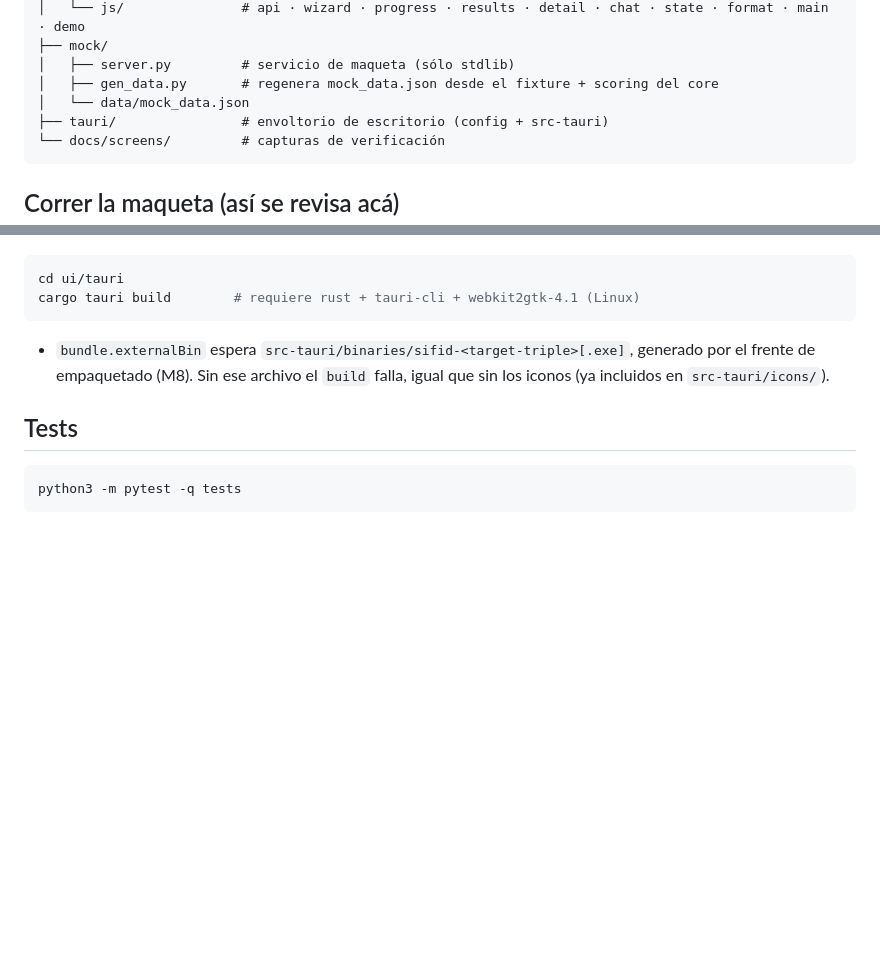
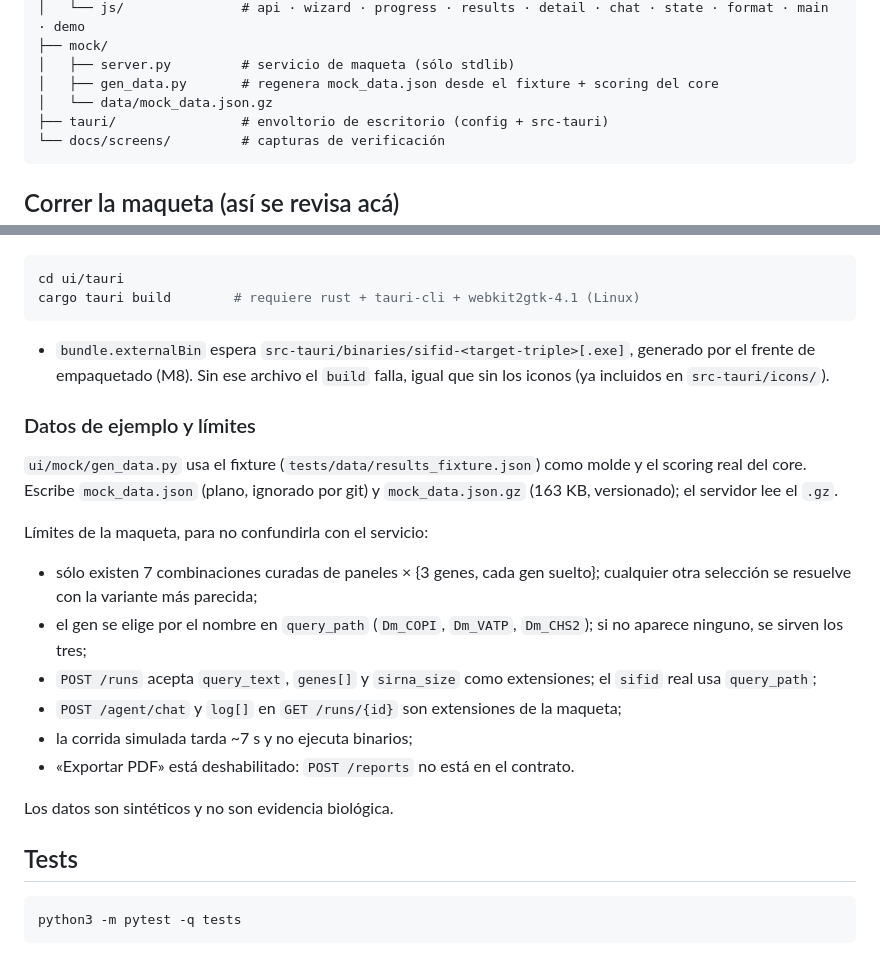
Before and after one commit to MegaterioPampeano/sifi-desk, a Markdown page: ui/README.md, 2 parts joined by grey strips. Drawn GitHub-style; blank space fills up the shorter version.

Commit message:
M5: ventana: README — datos en gz y límites de la maqueta

````diff
--- a/ui/README.md
+++ b/ui/README.md
@@ -14,7 +14,7 @@ ui/
 ├── mock/
 │   ├── server.py         # servicio de maqueta (sólo stdlib)
 │   ├── gen_data.py       # regenera mock_data.json desde el fixture + scoring del core
-│   └── data/mock_data.json
+│   └── data/mock_data.json.gz
 ├── tauri/                # envoltorio de escritorio (config + src-tauri)
 └── docs/screens/         # capturas de verificación
 ```
@@ -85,6 +85,26 @@ cargo tauri build        # requiere rust + tauri-cli + webkit2gtk-4.1 (Linux)
   generado por el frente de empaquetado (M8). Sin ese archivo el `build` falla,
   igual que sin los iconos (ya incluidos en `src-tauri/icons/`).
 
+### Datos de ejemplo y límites
+
+`ui/mock/gen_data.py` usa el fixture (`tests/data/results_fixture.json`) como
+molde y el scoring real del core. Escribe `mock_data.json` (plano, ignorado por
+git) y `mock_data.json.gz` (163 KB, versionado); el servidor lee el `.gz`.
+
+Límites de la maqueta, para no confundirla con el servicio:
+
+* sólo existen 7 combinaciones curadas de paneles × {3 genes, cada gen suelto};
+  cualquier otra selección se resuelve con la variante más parecida;
+* el gen se elige por el nombre en `query_path` (`Dm_COPI`, `Dm_VATP`, `Dm_CHS2`);
+  si no aparece ninguno, se sirven los tres;
+* `POST /runs` acepta `query_text`, `genes[]` y `sirna_size` como extensiones;
+  el `sifid` real usa `query_path`;
+* `POST /agent/chat` y `log[]` en `GET /runs/{id}` son extensiones de la maqueta;
+* la corrida simulada tarda ~7 s y no ejecuta binarios;
+* «Exportar PDF» está deshabilitado: `POST /reports` no está en el contrato.
+
+Los datos son sintéticos y no son evidencia biológica.
+
 ## Tests
 
 ```bash
````
